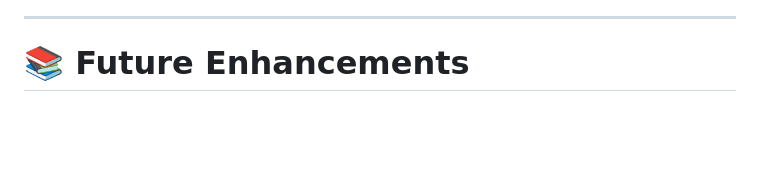
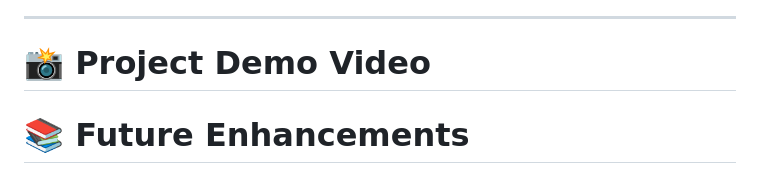
Before and after one commit to P-Gayatri-Satapathy/EduGenie, a Markdown page: README.md, the part around one of its changes. GitHub-like rendering; blank space fills up the shorter version.

```diff
--- a/README.md
+++ b/README.md
@@ -268,4 +302,9 @@ EduGenie was tested locally to verify the functionality of different AI modules.
 ---
+
+# 📸 Project Demo Video
+
+
+
 
 # 📚 Future Enhancements
 
```
Also changed, not shown: other parts of README.md (+34 -0 lines).
